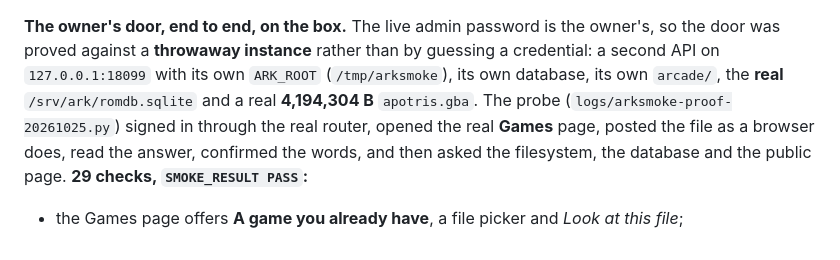
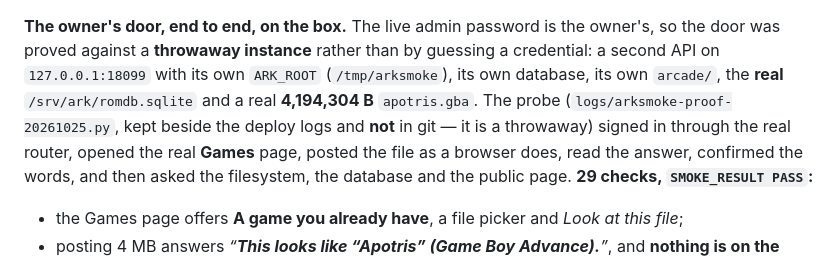
Before and after one commit to king-felix/project-ark, a Markdown page: docs/IMPLEMENTATION-LOG.md, the part around the change. GitHub-like rendering.

Commit message:
Say the proof script is local, not in git

```diff
--- a/docs/IMPLEMENTATION-LOG.md
+++ b/docs/IMPLEMENTATION-LOG.md
@@ -1680,7 +1680,8 @@ sudo bash /srv/ark/src/install-ark.sh --only 90-verify
 door was proved against a **throwaway instance** rather than by guessing a credential: a second
 API on `127.0.0.1:18099` with its own `ARK_ROOT` (`/tmp/arksmoke`), its own database, its own
 `arcade/`, the **real** `/srv/ark/romdb.sqlite` and a real **4,194,304 B** `apotris.gba`. The
-probe (`logs/arksmoke-proof-20261025.py`) signed in through the real router, opened the real
+probe (`logs/arksmoke-proof-20261025.py`, kept beside the deploy logs and **not** in git — it is a
+throwaway) signed in through the real router, opened the real
 **Games** page, posted the file as a browser does, read the answer, confirmed the words, and then
 asked the filesystem, the database and the public page. **29 checks, `SMOKE_RESULT PASS`:**
 
```
